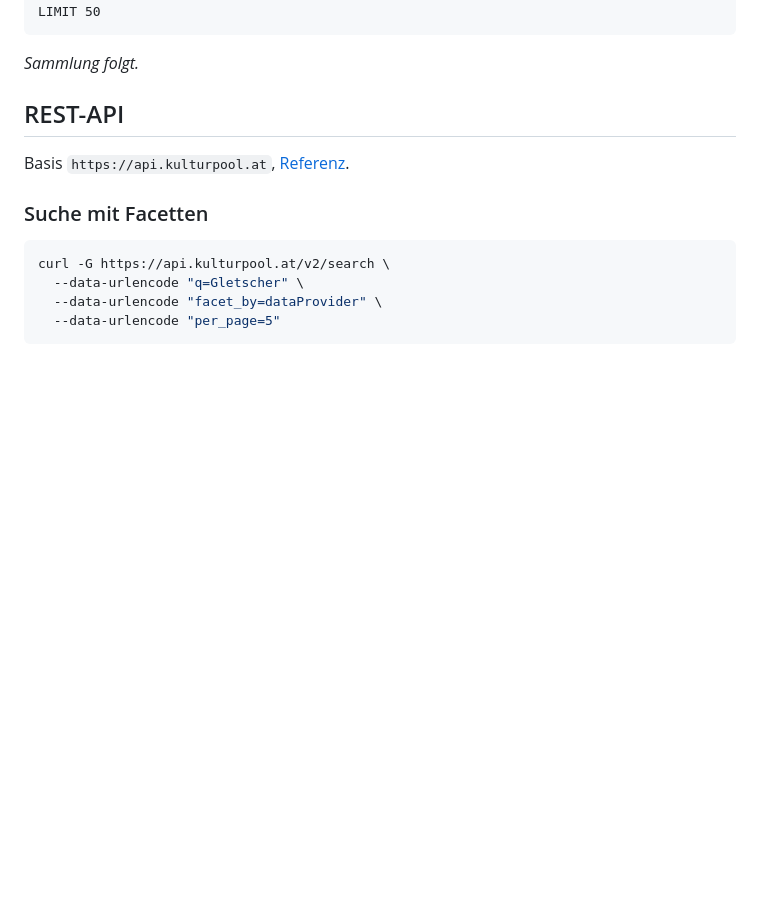
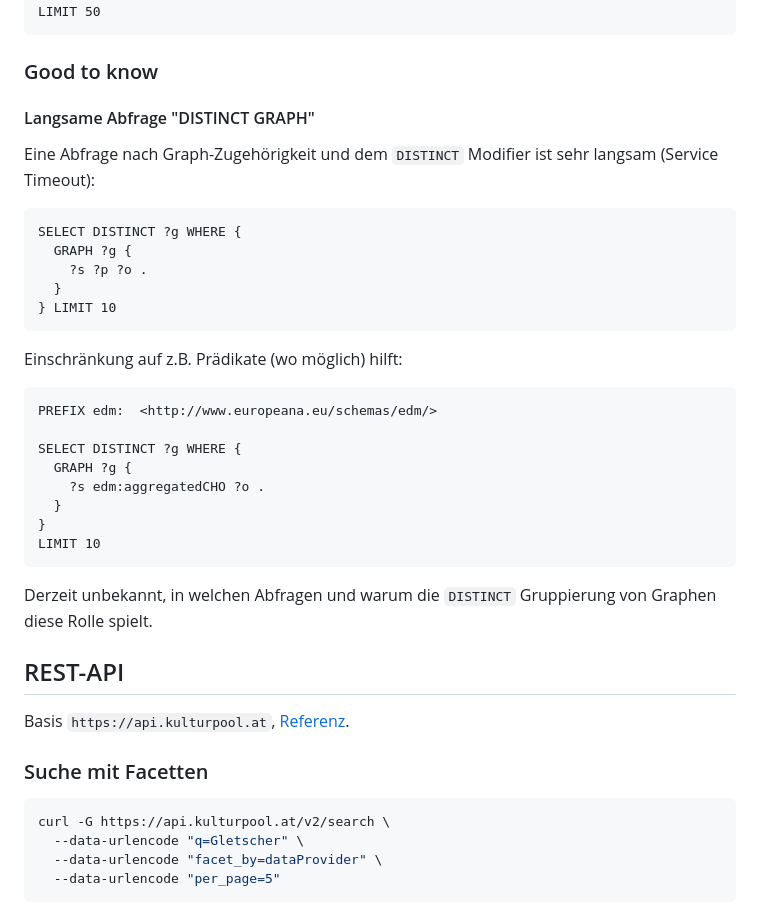
Before and after one commit to kulturpool/Hack-The-Pool-2026, a Markdown page: docs/05-queries.md, the part around one of its changes. Drawn GitHub-style; blank space fills up the shorter version.

````diff
--- a/docs/05-queries.md
+++ b/docs/05-queries.md
@@ -58,7 +104,34 @@ SELECT ?cho ?title ?gndCreator ?wikidataObject ?wikidataSubjectLabel ?wikidataEn
 LIMIT 50
 ```
 
-*Sammlung folgt.*
+### Good to know
+
+#### Langsame Abfrage "DISTINCT GRAPH"
+
+Eine Abfrage nach Graph-Zugehörigkeit und dem `DISTINCT` Modifier ist sehr langsam (Service Timeout):
+
+```sparql
+SELECT DISTINCT ?g WHERE {
+  GRAPH ?g {
+    ?s ?p ?o .
+  }
+} LIMIT 10
+```
+
+Einschränkung auf z.B. Prädikate (wo möglich) hilft:
+
+```sparql
+PREFIX edm:  <http://www.europeana.eu/schemas/edm/>
+
+SELECT DISTINCT ?g WHERE {
+  GRAPH ?g {
+    ?s edm:aggregatedCHO ?o .
+  }
+}
+LIMIT 10
+```
+
+Derzeit unbekannt, in welchen Abfragen und warum die `DISTINCT` Gruppierung von Graphen diese Rolle spielt.
 
 ## REST-API
 
````
Also changed, not shown: other parts of docs/05-queries.md (+48 -2 lines).
